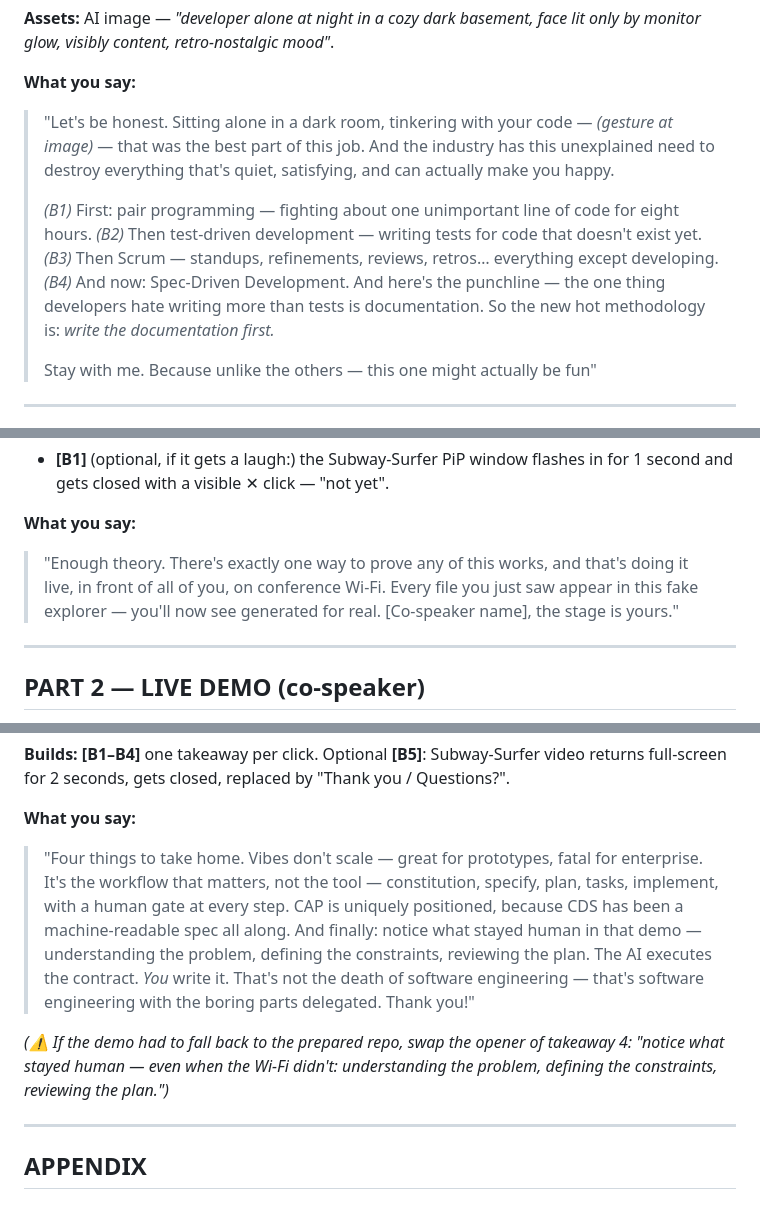
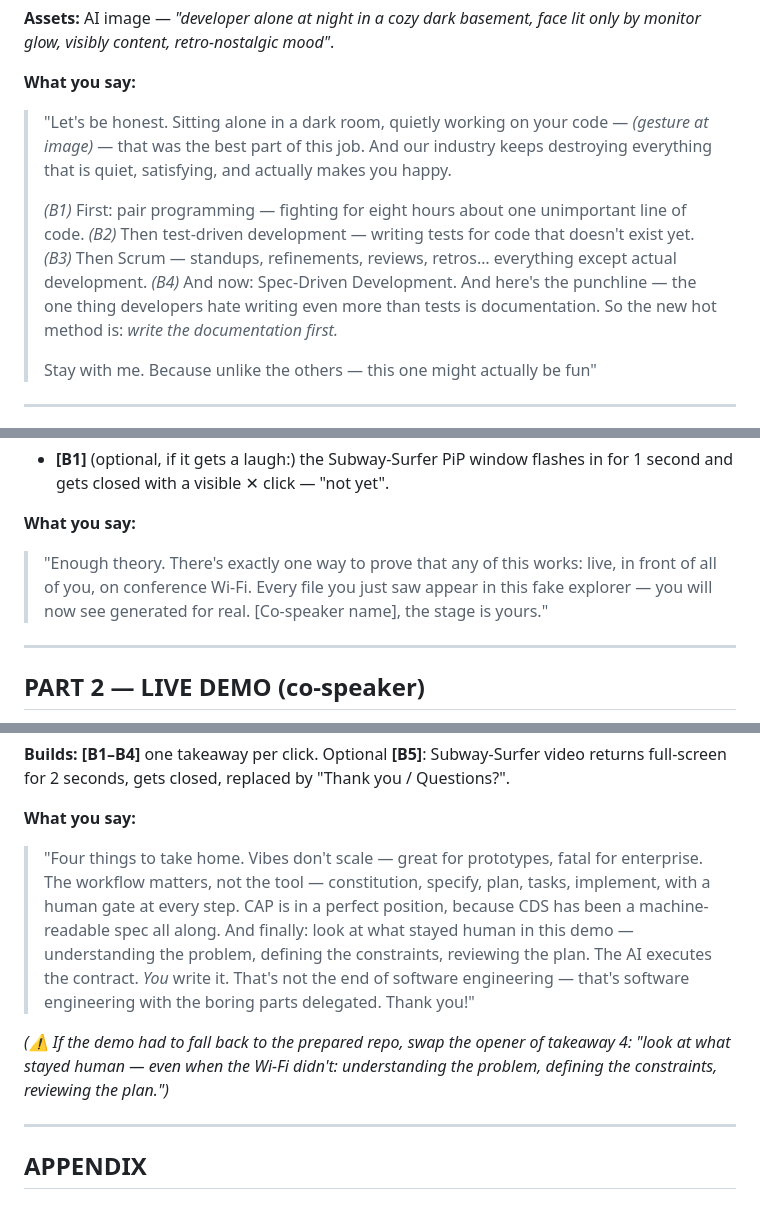
Before and after one commit to rahxam/beyond-vibe-coding, a Markdown page: talk-content.md, 3 parts joined by grey strips. GitHub-like rendering.

```diff
--- a/talk-content.md
+++ b/talk-content.md
@@ -114,9 +114,9 @@ Bottom panel: **TERMINAL**, showing a fake prompt: `$ specify talk --audience "c
 
 **What you say:**
 
-> "Let's be honest. Sitting alone in a dark room, tinkering with your code — *(gesture at image)* — that was the best part of this job. And the industry has this unexplained need to destroy everything that's quiet, satisfying, and can actually make you happy.
+> "Let's be honest. Sitting alone in a dark room, quietly working on your code — *(gesture at image)* — that was the best part of this job. And our industry keeps destroying everything that is quiet, satisfying, and actually makes you happy.
 >
-> *(B1)* First: pair programming — fighting about one unimportant line of code for eight hours. *(B2)* Then test-driven development — writing tests for code that doesn't exist yet. *(B3)* Then Scrum — standups, refinements, reviews, retros… everything except developing. *(B4)* And now: Spec-Driven Development. And here's the punchline — the one thing developers hate writing more than tests is documentation. So the new hot methodology is: *write the documentation first.*
+> *(B1)* First: pair programming — fighting for eight hours about one unimportant line of code. *(B2)* Then test-driven development — writing tests for code that doesn't exist yet. *(B3)* Then Scrum — standups, refinements, reviews, retros… everything except actual development. *(B4)* And now: Spec-Driven Development. And here's the punchline — the one thing developers hate writing even more than tests is documentation. So the new hot method is: *write the documentation first.*
 >
 > Stay with me. Because unlike the others — this one might actually be fun"
 
@@ -318,7 +318,7 @@ Bottom panel: **TERMINAL**, showing a fake prompt: `$ specify talk --audience "c
 
 **What you say:**
 
-> "Enough theory. There's exactly one way to prove any of this works, and that's doing it live, in front of all of you, on conference Wi-Fi. Every file you just saw appear in this fake explorer — you'll now see generated for real. [Co-speaker name], the stage is yours."
+> "Enough theory. There's exactly one way to prove that any of this works: live, in front of all of you, on conference Wi-Fi. Every file you just saw appear in this fake explorer — you will now see generated for real. [Co-speaker name], the stage is yours."
 
 ---
 
@@ -354,9 +354,9 @@ Bottom panel: **TERMINAL**, showing a fake prompt: `$ specify talk --audience "c
 
 **What you say:**
 
-> "Four things to take home. Vibes don't scale — great for prototypes, fatal for enterprise. It's the workflow that matters, not the tool — constitution, specify, plan, tasks, implement, with a human gate at every step. CAP is uniquely positioned, because CDS has been a machine-readable spec all along. And finally: notice what stayed human in that demo — understanding the problem, defining the constraints, reviewing the plan. The AI executes the contract. *You* write it. That's not the death of software engineering — that's software engineering with the boring parts delegated. Thank you!"
+> "Four things to take home. Vibes don't scale — great for prototypes, fatal for enterprise. The workflow matters, not the tool — constitution, specify, plan, tasks, implement, with a human gate at every step. CAP is in a perfect position, because CDS has been a machine-readable spec all along. And finally: look at what stayed human in this demo — understanding the problem, defining the constraints, reviewing the plan. The AI executes the contract. *You* write it. That's not the end of software engineering — that's software engineering with the boring parts delegated. Thank you!"
 
-*(⚠️ If the demo had to fall back to the prepared repo, swap the opener of takeaway 4: "notice what stayed human — even when the Wi-Fi didn't: understanding the problem, defining the constraints, reviewing the plan.")*
+*(⚠️ If the demo had to fall back to the prepared repo, swap the opener of takeaway 4: "look at what stayed human — even when the Wi-Fi didn't: understanding the problem, defining the constraints, reviewing the plan.")*
 
 ---
 
```
Also changed, not shown: other parts of talk-content.md (+21 -21 lines), speaker-notes-cues.md (+4 -4 lines), speaker-notes.md (+27 -27 lines).
